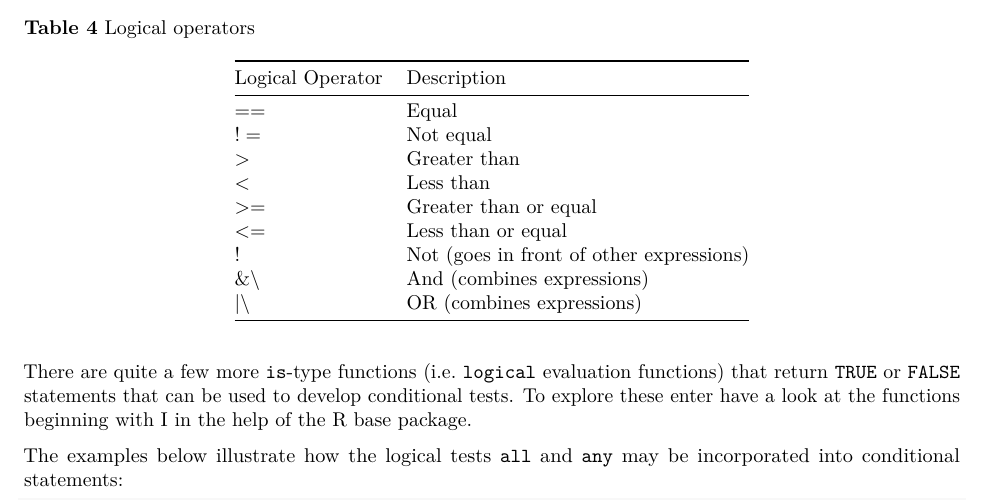
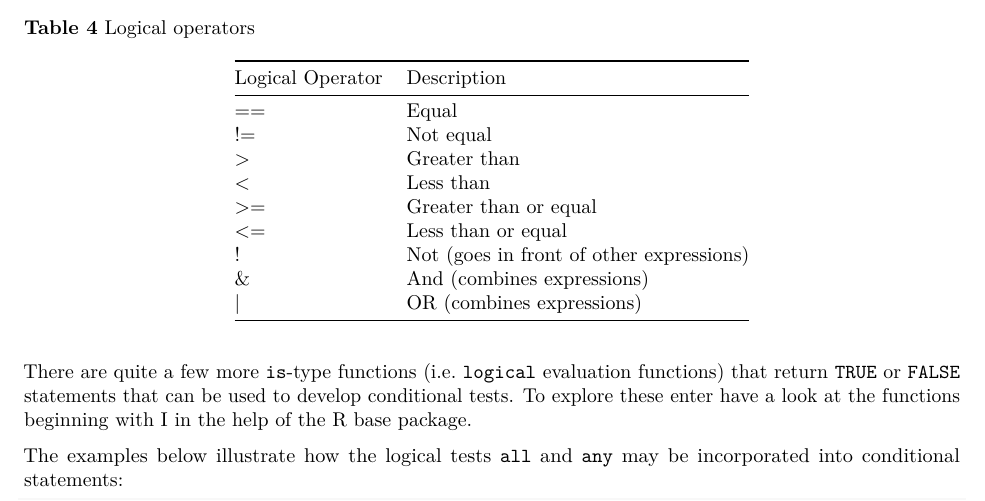
Before and after one commit to lexcomber/LexTrainingR, an R Markdown document (Objects_Functions.Rmd): part of page 14 of 21, cut so that both start at the same text. Rendered offline with R 4.5, knitr and Pandoc, then LaTeX, with nearby package versions.

Commit message:
Add files via upload

```diff
--- a/Objects_Functions.Rmd
+++ b/Objects_Functions.Rmd
@@ -491,15 +491,15 @@ The `Condition` statement is composed of one or more `Logical operators` and in
 
 Logical Operator	|	Description
 ----------	|	----------
-$==$	|	Equal
-$!=$	|	Not equal
-$>$	|	Greater than
-$<$	|	Less than
-$>=$	|	Greater than or equal
-$<=$	|	Less than or equal
-$!$	|	Not (goes in front of other expressions)
-\&\	|	And (combines expressions)
-\|\	|	OR (combines expressions)
+\==	|	Equal
+\!=	|	Not equal
+\>	|	Greater than
+\<	|	Less than
+\>=	|	Greater than or equal
+\<=	|	Less than or equal
+\!	|	Not (goes in front of other expressions)
+\&	|	And (combines expressions)
+\|	|	OR (combines expressions)
 
 There are quite a few more `is`-type functions (i.e. `logical` evaluation functions) that return `TRUE` or `FALSE` statements that can be used to develop conditional tests. To explore these enter have a look at the functions beginning with I in the help of the R base package.
 
```
